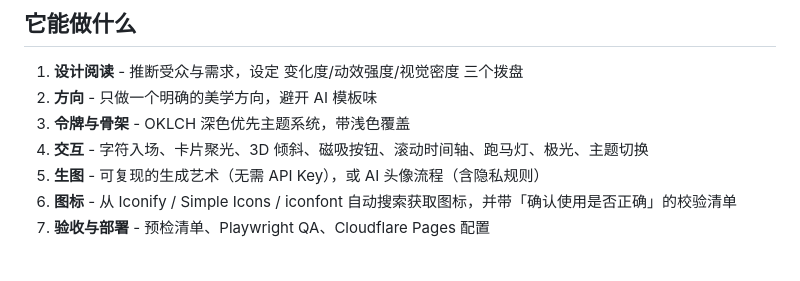
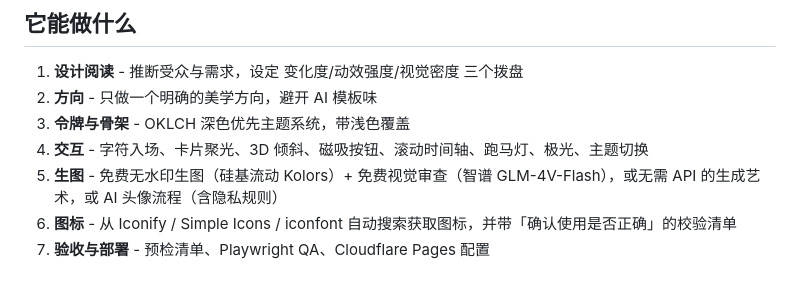
Before and after one commit to akqwpeter-prog/premium-website-design, a Markdown page: README.zh-CN.md, the part around the change. Drawn GitHub-style.

Commit message:
docs: free-first media pipeline (SiliconFlow Kolors + GLM-4V-Flash) + git history privacy scan

```diff
--- a/README.zh-CN.md
+++ b/README.zh-CN.md
@@ -48,7 +48,7 @@
 2. **方向** - 只做一个明确的美学方向，避开 AI 模板味
 3. **令牌与骨架** - OKLCH 深色优先主题系统，带浅色覆盖
 4. **交互** - 字符入场、卡片聚光、3D 倾斜、磁吸按钮、滚动时间轴、跑马灯、极光、主题切换
-5. **生图** - 可复现的生成艺术（无需 API Key），或 AI 头像流程（含隐私规则）
+5. **生图** - 免费无水印生图（硅基流动 Kolors）+ 免费视觉审查（智谱 GLM-4V-Flash），或无需 API 的生成艺术，或 AI 头像流程（含隐私规则）
 6. **图标** - 从 Iconify / Simple Icons / iconfont 自动搜索获取图标，并带「确认使用是否正确」的校验清单
 7. **验收与部署** - 预检清单、Playwright QA、Cloudflare Pages 配置
 
```
